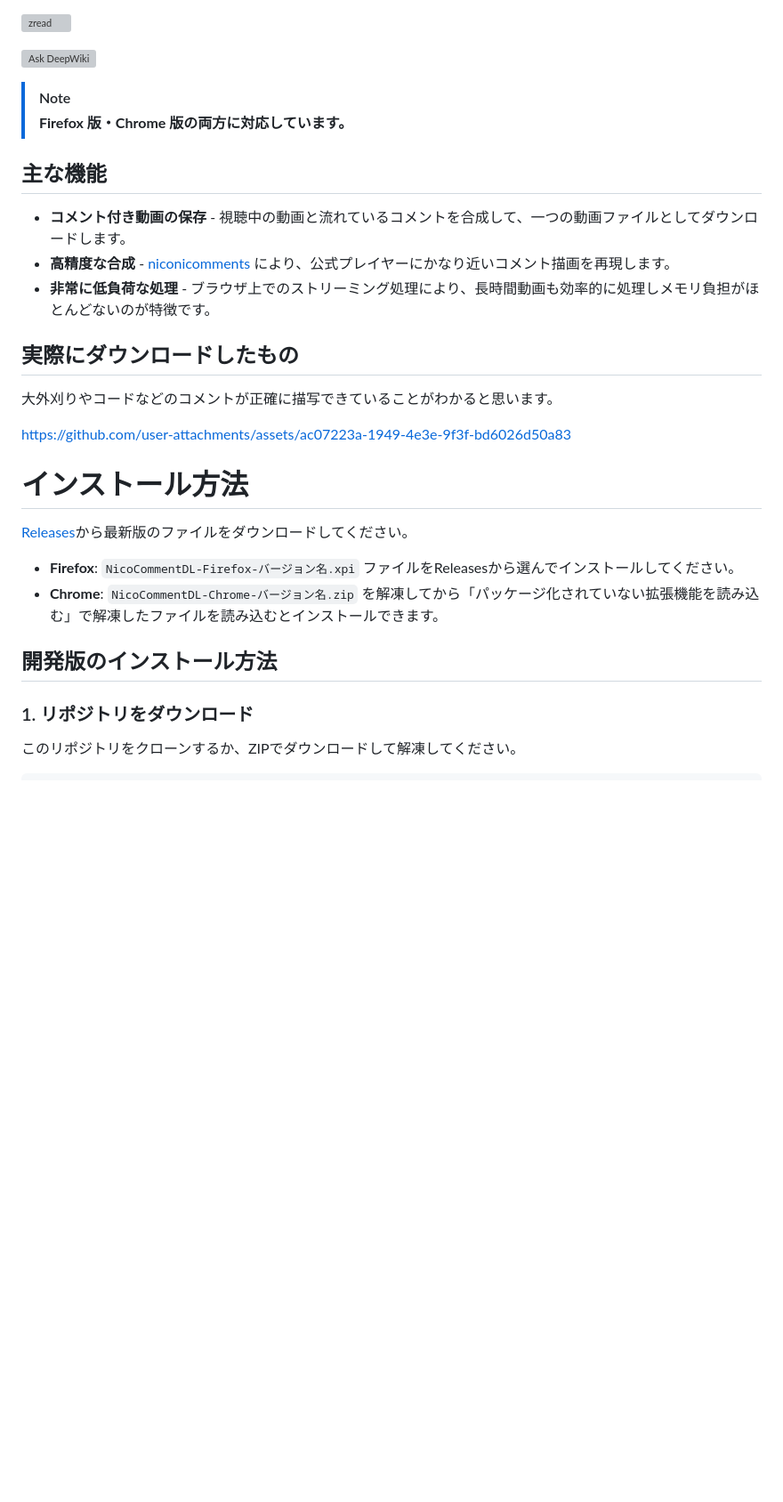
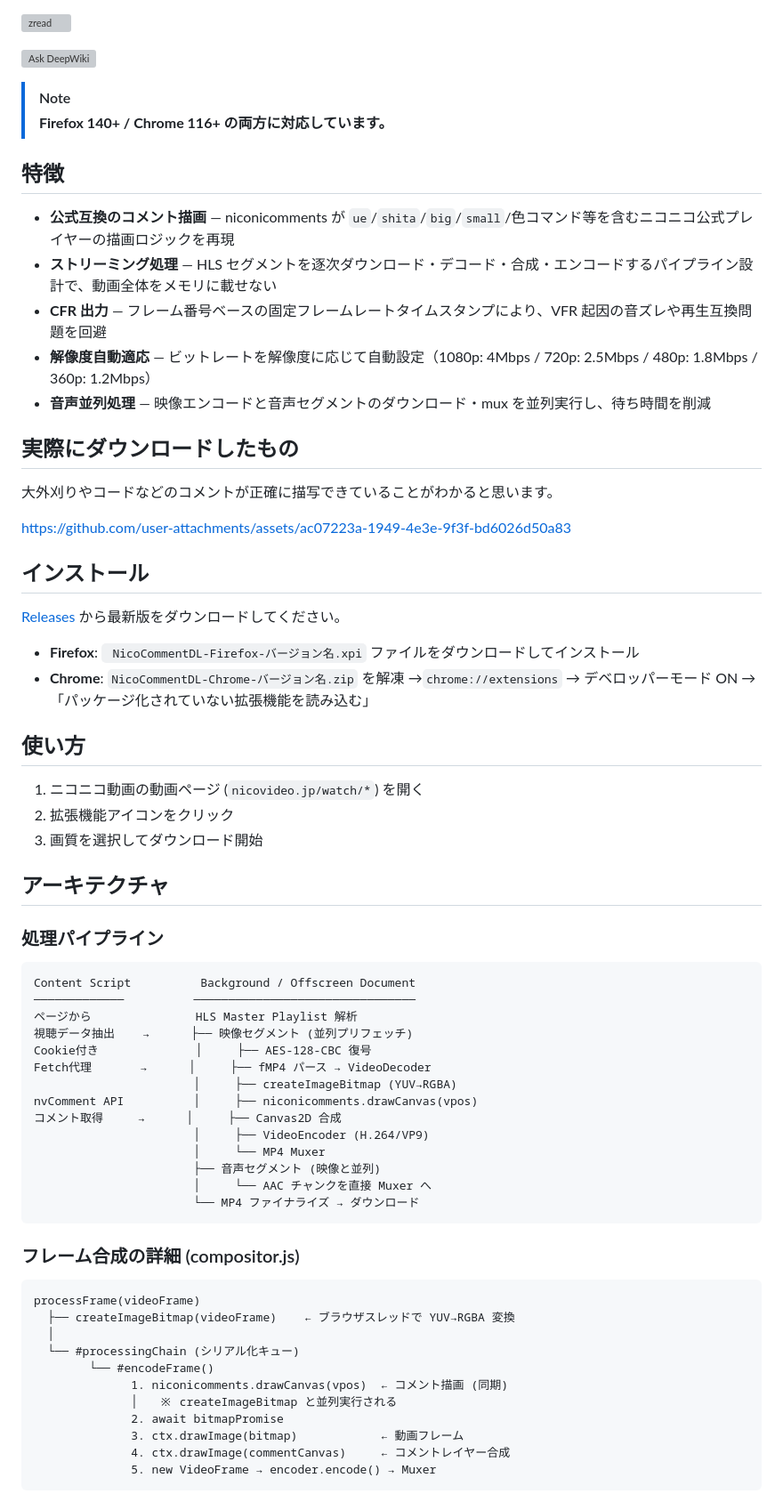
Before and after one commit to abeshinzo78/NicoCommentDL, a Markdown page: README.md, the part around one of its changes. Shown at 89% size. GitHub-like rendering; blank space fills up the shorter version; grey boxes are pictures that could not be loaded.

````diff
--- a/README.md
+++ b/README.md
@@ -7,14 +7,16 @@
 
 [![Ask DeepWiki](https://deepwiki.com/badge.svg)](https://deepwiki.com/abeshinzo78/nicocommentDL)
 
+> [!NOTE]
+> **Firefox 140+ / Chrome 116+ の両方に対応しています。**
 
-> [!NOTE]
-> **Firefox 版・Chrome 版の両方に対応しています。**
+## 特徴
 
-## 主な機能
-- **コメント付き動画の保存** - 視聴中の動画と流れているコメントを合成して、一つの動画ファイルとしてダウンロードします。
-- **高精度な合成** - [niconicomments](https://github.com/xpadev-net/niconicomments) により、公式プレイヤーにかなり近いコメント描画を再現します。
-- **非常に低負荷な処理** - ブラウザ上でのストリーミング処理により、長時間動画も効率的に処理しメモリ負担がほとんどないのが特徴です。
+- **公式互換のコメント描画** — niconicomments が `ue`/`shita`/`big`/`small`/色コマンド等を含むニコニコ公式プレイヤーの描画ロジックを再現
+- **ストリーミング処理** — HLS セグメントを逐次ダウンロード・デコード・合成・エンコードするパイプライン設計で、動画全体をメモリに載せない
+- **CFR 出力** — フレーム番号ベースの固定フレームレートタイムスタンプにより、VFR 起因の音ズレや再生互換問題を回避
+- **解像度自動適応** — ビットレートを解像度に応じて自動設定（1080p: 4Mbps / 720p: 2.5Mbps / 480p: 1.8Mbps / 360p: 1.2Mbps）
+- **音声並列処理** — 映像エンコードと音声セグメントのダウンロード・mux を並列実行し、待ち時間を削減
 
 ## 実際にダウンロードしたもの
 
@@ -22,14 +24,54 @@
 
 https://github.com/user-attachments/assets/ac07223a-1949-4e3e-9f3f-bd6026d50a83
 
-# インストール方法
+## インストール
 
-[Releases](https://github.com/abeshinzo78/NicoCommentDL/releases/)から最新版のファイルをダウンロードしてください。
+[Releases](https://github.com/abeshinzo78/NicoCommentDL/releases/) から最新版をダウンロードしてください。
 
-- **Firefox**: `NicoCommentDL-Firefox-バージョン名.xpi` ファイルをReleasesから選んでインストールしてください。
-- **Chrome**: `NicoCommentDL-Chrome-バージョン名.zip` を解凍してから「パッケージ化されていない拡張機能を読み込む」で解凍したファイルを読み込むとインストールできます。
+- **Firefox**: `
+NicoCommentDL-Firefox-バージョン名.xpi` ファイルをダウンロードしてインストール
+- **Chrome**: `NicoCommentDL-Chrome-バージョン名.zip` を解凍 →`chrome://extensions` → デベロッパーモード ON →「パッケージ化されていない拡張機能を読み込む」
 
-## 開発版のインストール方法
+## 使い方
 
-### 1. リポジトリをダウンロード
-このリポジトリをクローンするか、ZIPでダウンロードして解凍してください。
+1. ニコニコ動画の動画ページ (`nicovideo.jp/watch/*`) を開く
+2. 拡張機能アイコンをクリック
+3. 画質を選択してダウンロード開始
+
+## アーキテクチャ
+
+### 処理パイプライン
+
+```
+Content Script          Background / Offscreen Document
+─────────────          ────────────────────────────────
+ページから               HLS Master Playlist 解析
+視聴データ抽出    →      ├── 映像セグメント (並列プリフェッチ)
+Cookie付き              │     ├── AES-128-CBC 復号
+Fetch代理       →      │     ├── fMP4 パース → VideoDecoder
+                       │     ├── createImageBitmap (YUV→RGBA)
+nvComment API          │     ├── niconicomments.drawCanvas(vpos)
+コメント取得     →      │     ├── Canvas2D 合成
+                       │     ├── VideoEncoder (H.264/VP9)
+                       │     └── MP4 Muxer
+                       ├── 音声セグメント (映像と並列)
+                       │     └── AAC チャンクを直接 Muxer へ
+                       └── MP4 ファイナライズ → ダウンロード
+```
+
+### フレーム合成の詳細 (compositor.js)
+
+```
+processFrame(videoFrame)
+  ├── createImageBitmap(videoFrame)    ← ブラウザスレッドで YUV→RGBA 変換
+  │
+  └── #processingChain (シリアル化キュー)
+        └── #encodeFrame()
+              1. niconicomments.drawCanvas(vpos)  ← コメント描画 (同期)
+              │   ※ createImageBitmap と並列実行される
+              2. await bitmapPromise
+              3. ctx.drawImage(bitmap)            ← 動画フレーム
+              4. ctx.drawImage(commentCanvas)     ← コメントレイヤー合成
+              5. new VideoFrame → encoder.encode() → Muxer
+```
+
````
Also changed, not shown: other parts of README.md (+84 -113 lines).
